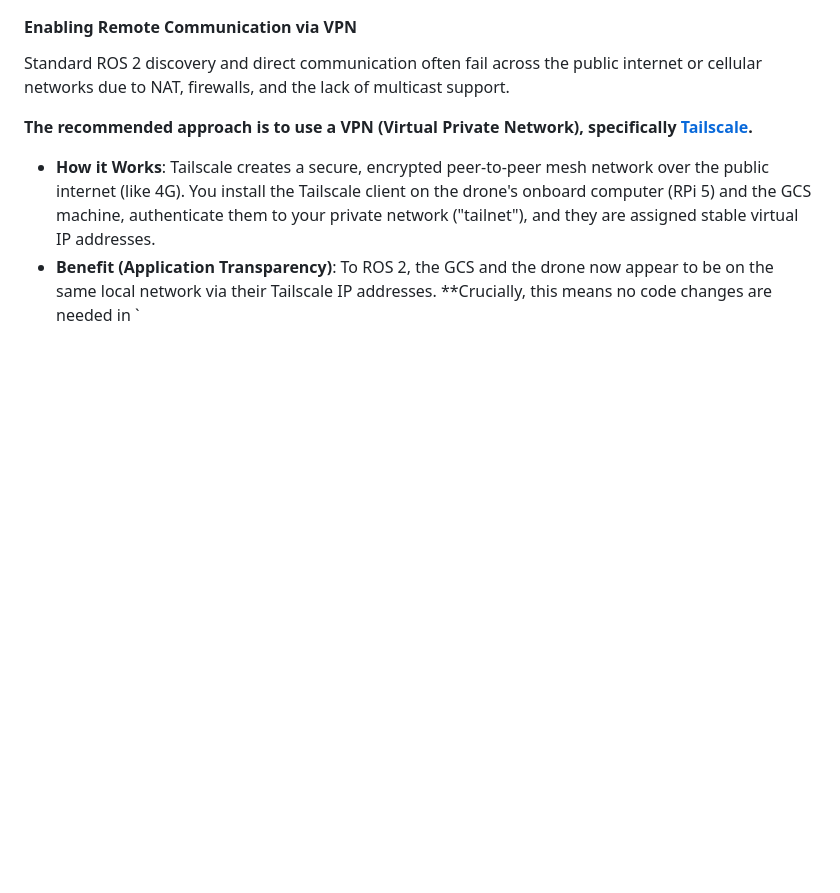
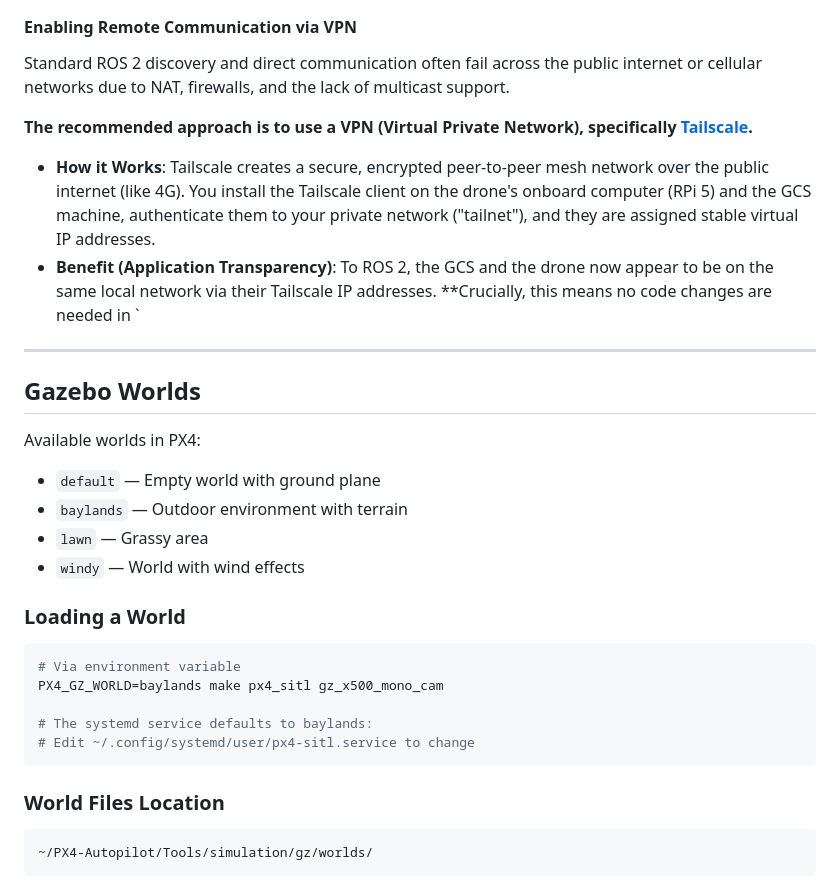
Before and after one commit to ortegarod/drone-os, a Markdown page: README.md, the part around the change. Rendered like a GitHub page; blank space fills up the shorter version.

````diff
--- a/README.md
+++ b/README.md
@@ -438,3 +438,28 @@ Standard ROS 2 discovery and direct communication often fail across the public i
 
 - **How it Works**: Tailscale creates a secure, encrypted peer-to-peer mesh network over the public internet (like 4G). You install the Tailscale client on the drone's onboard computer (RPi 5) and the GCS machine, authenticate them to your private network ("tailnet"), and they are assigned stable virtual IP addresses.
 - **Benefit (Application Transparency)**: To ROS 2, the GCS and the drone now appear to be on the same local network via their Tailscale IP addresses. **Crucially, this means no code changes are needed in `
+
+---
+
+## Gazebo Worlds
+
+Available worlds in PX4:
+- `default` — Empty world with ground plane
+- `baylands` — Outdoor environment with terrain
+- `lawn` — Grassy area
+- `windy` — World with wind effects
+
+### Loading a World
+
+```bash
+# Via environment variable
+PX4_GZ_WORLD=baylands make px4_sitl gz_x500_mono_cam
+
+# The systemd service defaults to baylands:
+# Edit ~/.config/systemd/user/px4-sitl.service to change
+```
+
+### World Files Location
+```
+~/PX4-Autopilot/Tools/simulation/gz/worlds/
+```
````
Also changed, not shown: web_interface/README.md (+31 -0 lines).
